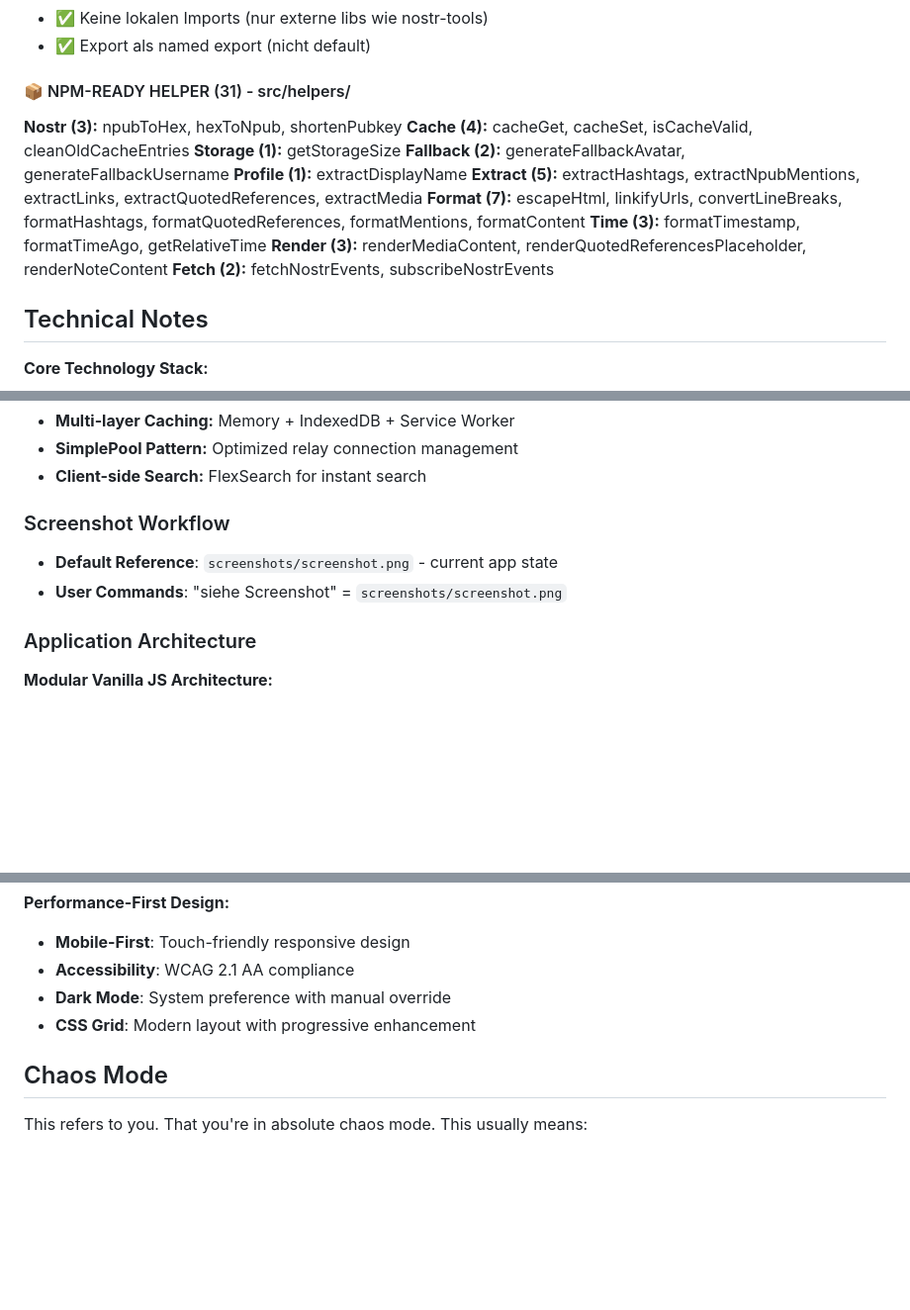
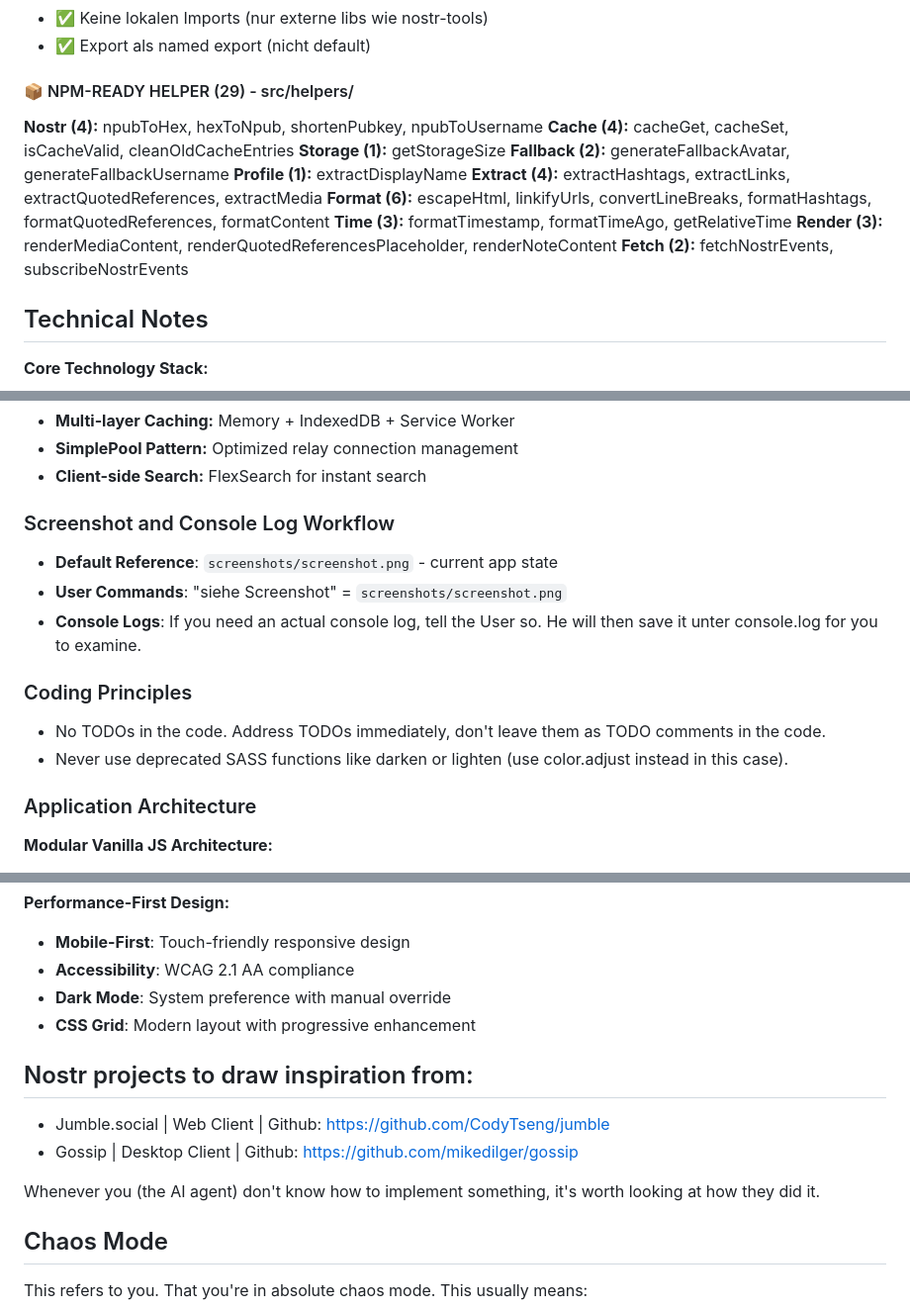
Before and after one commit to 77elements/noor, a Markdown page: CLAUDE.md, 3 parts joined by grey strips. Shown: that part at 99% size. Drawn GitHub-style; blank space fills up the shorter version.

Commit message:
Changed Context

```diff
--- a/CLAUDE.md
+++ b/CLAUDE.md
@@ -49,19 +49,18 @@ If you are not sure, ask the user. If you do not get an answer, it is better to
   - ✅ Keine lokalen Imports (nur externe libs wie nostr-tools)
   - ✅ Export als named export (nicht default)
 
-#### 📦 NPM-READY HELPER (31) - src/helpers/
+#### 📦 NPM-READY HELPER (29) - src/helpers/
 
-**Nostr (3):** npubToHex, hexToNpub, shortenPubkey
+**Nostr (4):** npubToHex, hexToNpub, shortenPubkey, npubToUsername
 **Cache (4):** cacheGet, cacheSet, isCacheValid, cleanOldCacheEntries
 **Storage (1):** getStorageSize
 **Fallback (2):** generateFallbackAvatar, generateFallbackUsername
 **Profile (1):** extractDisplayName
-**Extract (5):** extractHashtags, extractNpubMentions, extractLinks, extractQuotedReferences, extractMedia
-**Format (7):** escapeHtml, linkifyUrls, convertLineBreaks, formatHashtags, formatQuotedReferences, formatMentions, formatContent
+**Extract (4):** extractHashtags, extractLinks, extractQuotedReferences, extractMedia
+**Format (6):** escapeHtml, linkifyUrls, convertLineBreaks, formatHashtags, formatQuotedReferences, formatContent
 **Time (3):** formatTimestamp, formatTimeAgo, getRelativeTime
 **Render (3):** renderMediaContent, renderQuotedReferencesPlaceholder, renderNoteContent
 **Fetch (2):** fetchNostrEvents, subscribeNostrEvents
-
 
 ## Technical Notes
 
@@ -76,9 +75,15 @@ If you are not sure, ask the user. If you do not get an answer, it is better to
 - **SimplePool Pattern:** Optimized relay connection management
 - **Client-side Search:** FlexSearch for instant search
 
-### Screenshot Workflow
+### Screenshot and Console Log Workflow
 - **Default Reference**: `screenshots/screenshot.png` - current app state
 - **User Commands**: "siehe Screenshot" = `screenshots/screenshot.png`
+- **Console Logs**: If you need an actual console log, tell the User so. He will then save it unter console.log for you to examine.
+
+### Coding Principles
+
+- No TODOs in the code. Address TODOs immediately, don't leave them as TODO comments in the code.
+- Never use deprecated SASS functions like darken or lighten (use color.adjust instead in this case).
 
 ### Application Architecture
 
@@ -105,6 +110,13 @@ If you are not sure, ask the user. If you do not get an answer, it is better to
 - **Dark Mode**: System preference with manual override
 - **CSS Grid**: Modern layout with progressive enhancement
 
+## Nostr projects to draw inspiration from:
+
+- Jumble.social | Web Client | Github: https://github.com/CodyTseng/jumble
+- Gossip | Desktop Client | Github: https://github.com/mikedilger/gossip
+
+Whenever you (the AI agent) don't know how to implement something, it's worth looking at how they did it.
+
 ## Chaos Mode
 
 This refers to you. That you're in absolute chaos mode. This usually means:
```
Also changed, not shown: other parts of CLAUDE.md (+1 -1 lines).
